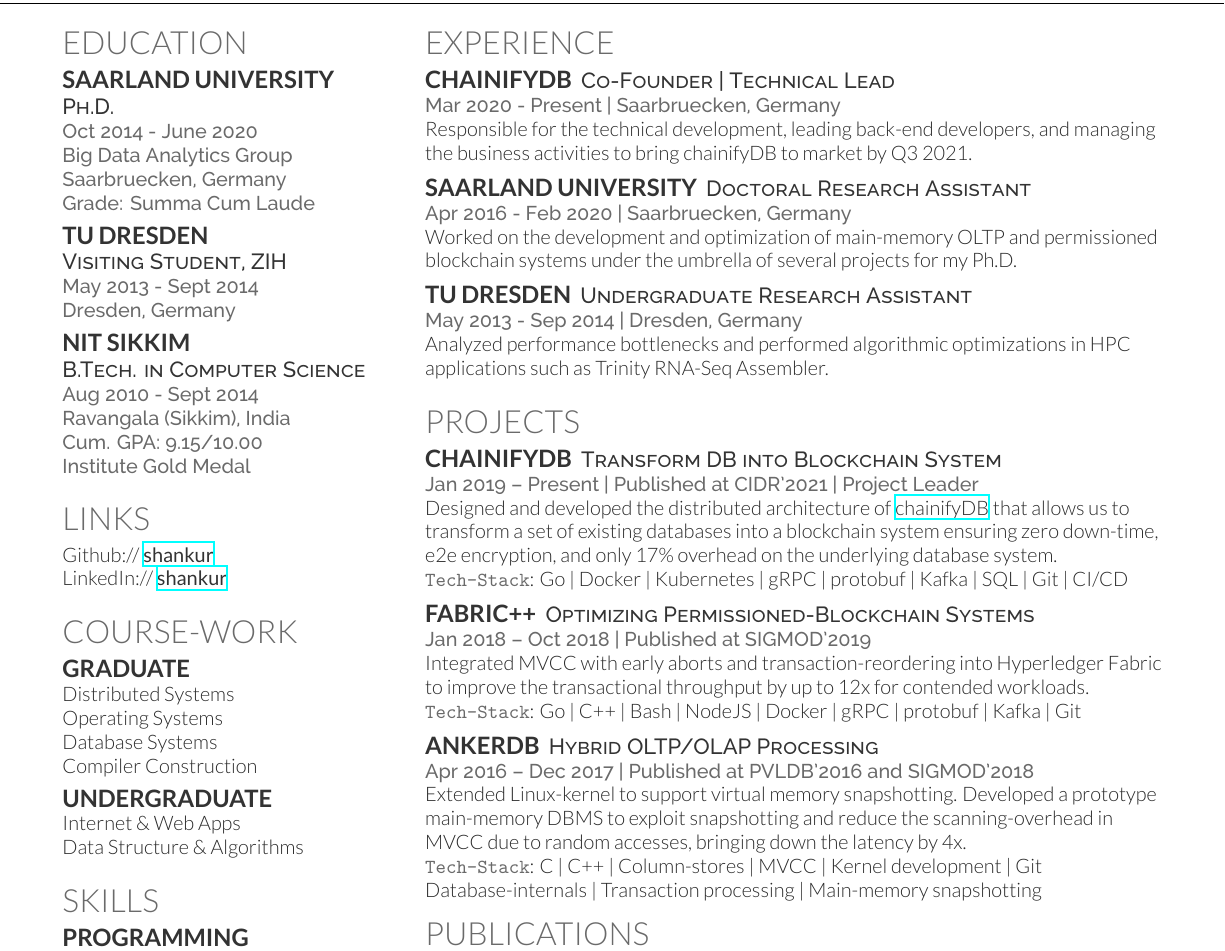
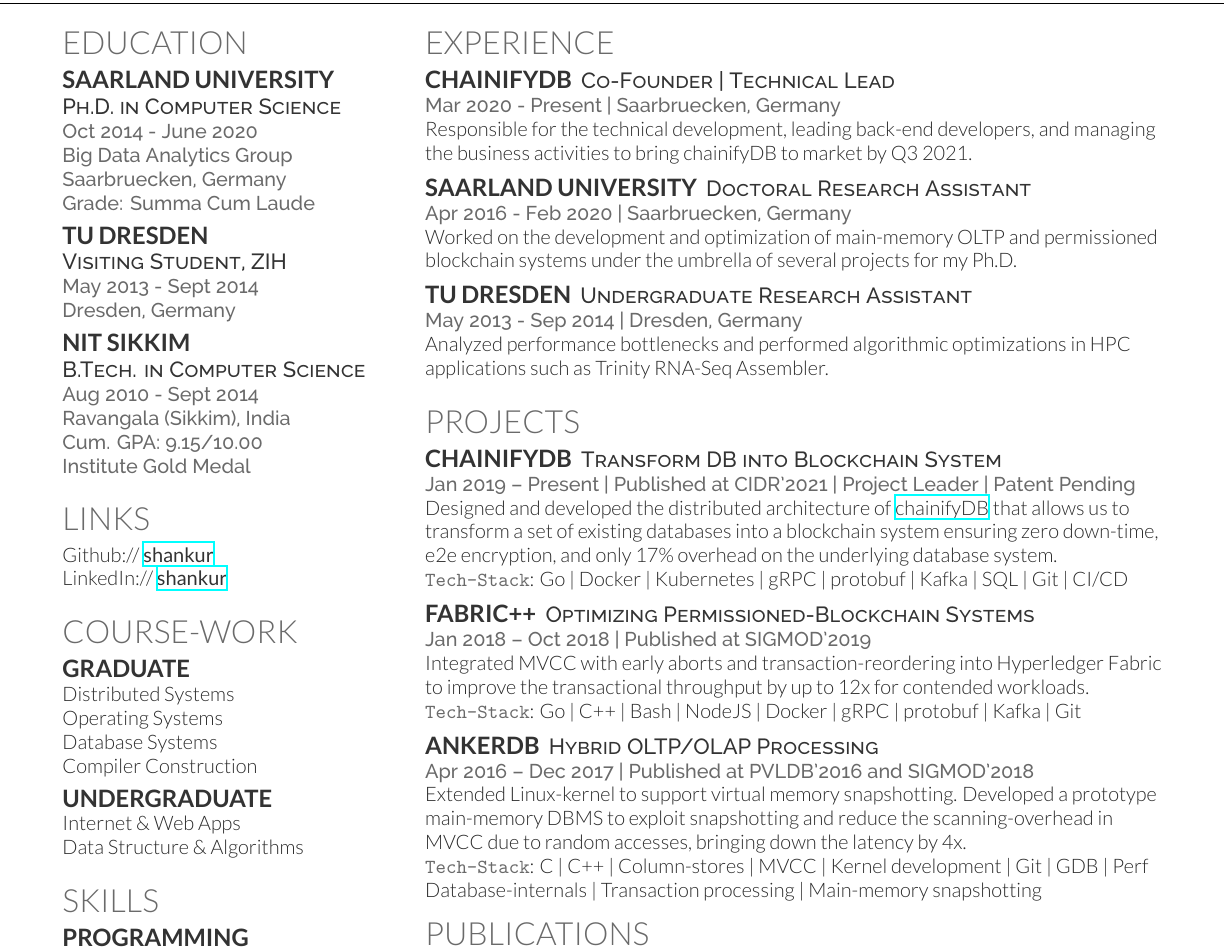
Before and after one commit to shankur/Resume, a LaTeX CV (Resume/resume.tex): part of the page, cut so that both start at the same text. The pictures show the PDF file Resume/resume.pdf that the author committed with the source.

Commit message:
update to long-cv

```diff
--- a/Resume/resume.tex
+++ b/Resume/resume.tex
@@ -81,7 +81,7 @@
 \section{Education}
 
 \subsection{Saarland University}
-\descript{Ph.D.}
+\descript{Ph.D. in Computer Science}
 \location{Oct 2014 - June 2020 \\ Big Data Analytics Group \\ Saarbruecken, Germany}
 \location{Grade: Summa Cum Laude}
 \sectionsep
@@ -203,7 +203,7 @@
 \section{Projects}
 \runsubsection{chainifyDB}
 \descript{Transform DB into Blockchain System}
-\location{Jan 2019 – Present | Published at CIDR'2021 | Project Leader}
+\location{Jan 2019 – Present | Published at CIDR'2021 | Project Leader | Patent Pending}
 Designed and developed the distributed architecture of \href{www.chainifydb.com}{chainifyDB} that allows us to transform a set of existing databases into a
 blockchain system ensuring zero down-time, e2e encryption, and only 17\% overhead on the underlying database system.\\
 \texttt{Tech-Stack}: Go | Docker | Kubernetes | gRPC | protobuf | Kafka | SQL | Git | CI/CD
@@ -222,7 +222,7 @@
 \descript{Hybrid OLTP/OLAP Processing}
 \location{Apr 2016 – Dec 2017 | Published at PVLDB'2016 and SIGMOD'2018}
 Extended Linux-kernel to support virtual memory snapshotting. Developed a prototype main-memory DBMS to exploit snapshotting and reduce the scanning-overhead in MVCC due to random accesses, bringing down the latency by 4x.\\
-\texttt{Tech-Stack}: C | C++ | Column-stores | MVCC | Kernel development | Git Database-internals | Transaction processing | Main-memory snapshotting
+\texttt{Tech-Stack}: C | C++ | Column-stores | MVCC | Kernel development | Git | GDB | Perf Database-internals | Transaction processing | Main-memory snapshotting
 
 %%%%%%%%%%%%%%%%%%%%%%%%%%%%%%%%%%%%%%
 %     PUBLICATIONS
```
Also changed, not shown: CV/cv.pdf (deleted), Resume/resume.pdf.
